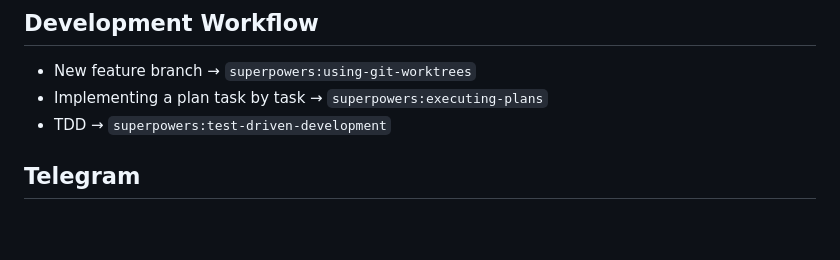
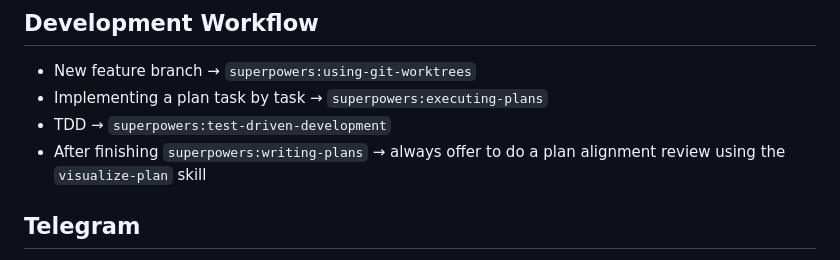
Before and after one commit to galprz/claude-plugins-hyped, a Markdown page: CLAUDE.md, the part around the change. GitHub-like rendering; blank space fills up the shorter version.

Commit message:
docs(CLAUDE.md): offer visualize-plan alignment after writing-plans completes
Co-Authored-By: Claude Sonnet 4.6 <noreply@anthropic.com>

```diff
--- a/CLAUDE.md
+++ b/CLAUDE.md
@@ -66,6 +66,7 @@ Modes: **Brainstorm** (design questions as flags), **Spec review** (spec section
 - New feature branch → `superpowers:using-git-worktrees`
 - Implementing a plan task by task → `superpowers:executing-plans`
 - TDD → `superpowers:test-driven-development`
+- After finishing `superpowers:writing-plans` → always offer to do a plan alignment review using the `visualize-plan` skill
 
 ## Telegram
 
```
